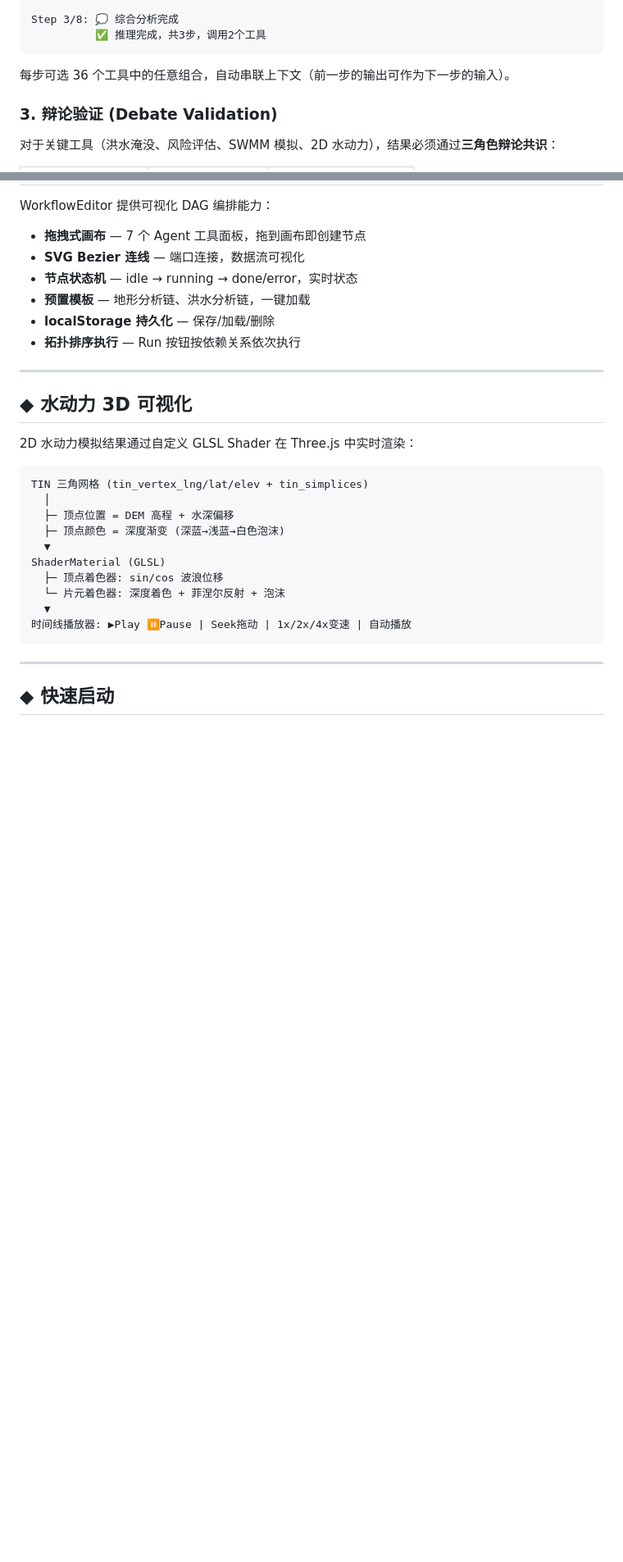
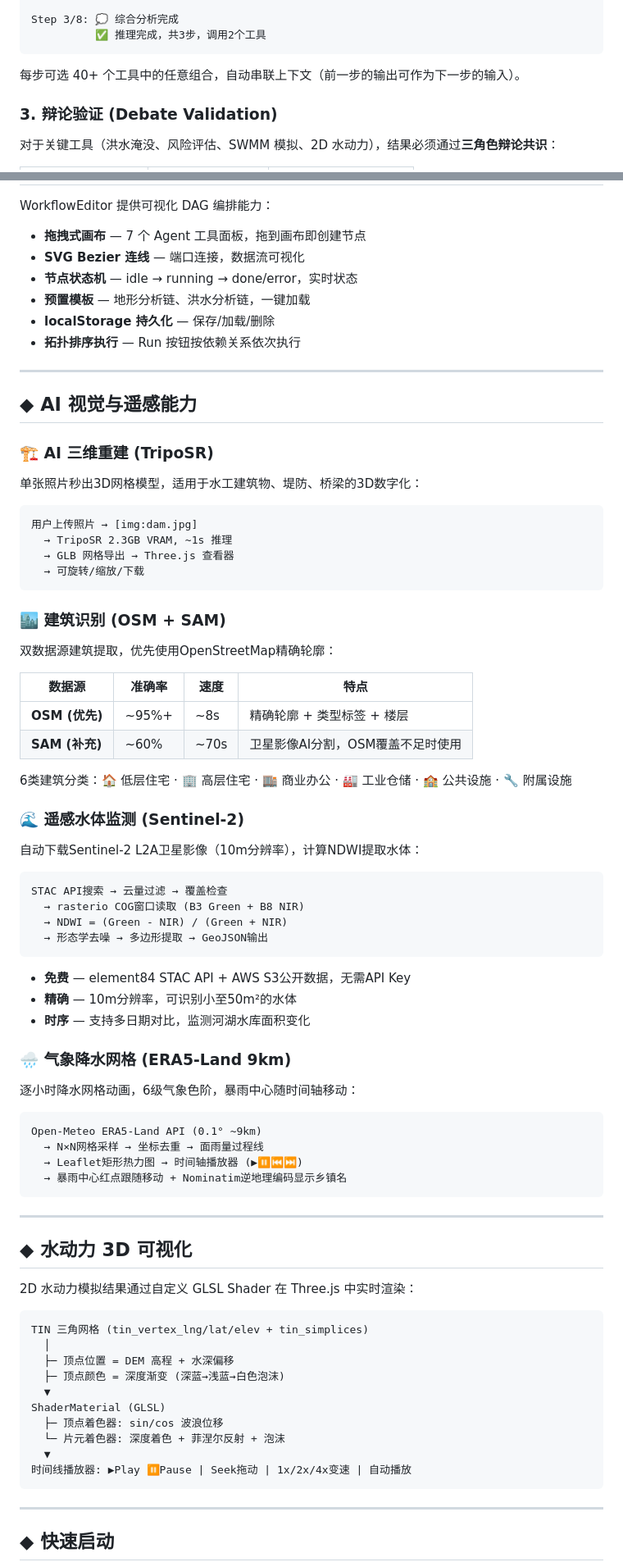
Before and after one commit to guodaochong/s-ai, a Markdown page: README.md, 2 parts joined by grey strips. Shown at 82% size. Rendered like a GitHub page; blank space fills up the shorter version.

````diff
--- a/README.md
+++ b/README.md
@@ -177,7 +189,7 @@ Step 3/8: 💭 综合分析完成
           ✅ 推理完成，共3步，调用2个工具
 ```
 
-每步可选 36 个工具中的任意组合，自动串联上下文（前一步的输出可作为下一步的输入）。
+每步可选 40+ 个工具中的任意组合，自动串联上下文（前一步的输出可作为下一步的输入）。
 
 ### 3. 辩论验证 (Debate Validation)
 
@@ -380,6 +405,58 @@ WorkflowEditor 提供可视化 DAG 编排能力：
 
 ---
 
+## ◆ AI 视觉与遥感能力
+
+### 🏗️ AI 三维重建 (TripoSR)
+
+单张照片秒出3D网格模型，适用于水工建筑物、堤防、桥梁的3D数字化：
+
+```
+用户上传照片 → [img:dam.jpg]
+  → TripoSR 2.3GB VRAM, ~1s 推理
+  → GLB 网格导出 → Three.js 查看器
+  → 可旋转/缩放/下载
+```
+
+### 🏙️ 建筑识别 (OSM + SAM)
+
+双数据源建筑提取，优先使用OpenStreetMap精确轮廓：
+
+| 数据源 | 准确率 | 速度 | 特点 |
+|--------|--------|------|------|
+| **OSM (优先)** | ~95%+ | ~8s | 精确轮廓 + 类型标签 + 楼层 |
+| **SAM (补充)** | ~60% | ~70s | 卫星影像AI分割，OSM覆盖不足时使用 |
+
+6类建筑分类：🏠 低层住宅 · 🏢 高层住宅 · 🏬 商业办公 · 🏭 工业仓储 · 🏫 公共设施 · 🔧 附属设施
+
+### 🌊 遥感水体监测 (Sentinel-2)
+
+自动下载Sentinel-2 L2A卫星影像（10m分辨率），计算NDWI提取水体：
+
+```
+STAC API搜索 → 云量过滤 → 覆盖检查
+  → rasterio COG窗口读取 (B3 Green + B8 NIR)
+  → NDWI = (Green - NIR) / (Green + NIR)
+  → 形态学去噪 → 多边形提取 → GeoJSON输出
+```
+
+- **免费** — element84 STAC API + AWS S3公开数据，无需API Key
+- **精确** — 10m分辨率，可识别小至50m²的水体
+- **时序** — 支持多日期对比，监测河湖水库面积变化
+
+### 🌧️ 气象降水网格 (ERA5-Land 9km)
+
+逐小时降水网格动画，6级气象色阶，暴雨中心随时间轴移动：
+
+```
+Open-Meteo ERA5-Land API (0.1° ~9km)
+  → N×N网格采样 → 坐标去重 → 面雨量过程线
+  → Leaflet矩形热力图 → 时间轴播放器 (▶⏸⏮⏭)
+  → 暴雨中心红点跟随移动 + Nominatim逆地理编码显示乡镇名
+```
+
+---
+
 ## ◆ 水动力 3D 可视化
 
 2D 水动力模拟结果通过自定义 GLSL Shader 在 Three.js 中实时渲染：
````
Also changed, not shown: other parts of README.md (+46 -9 lines).
